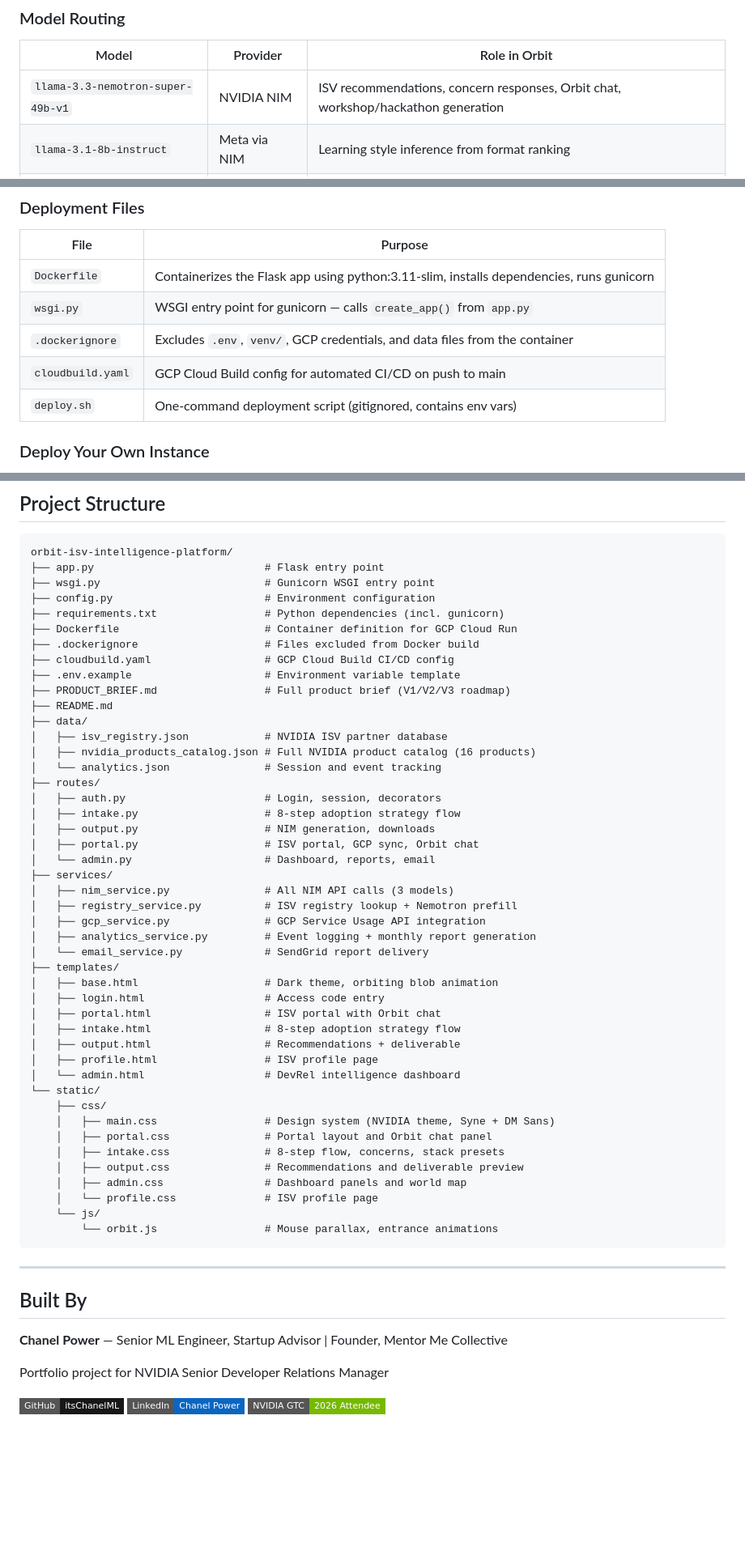
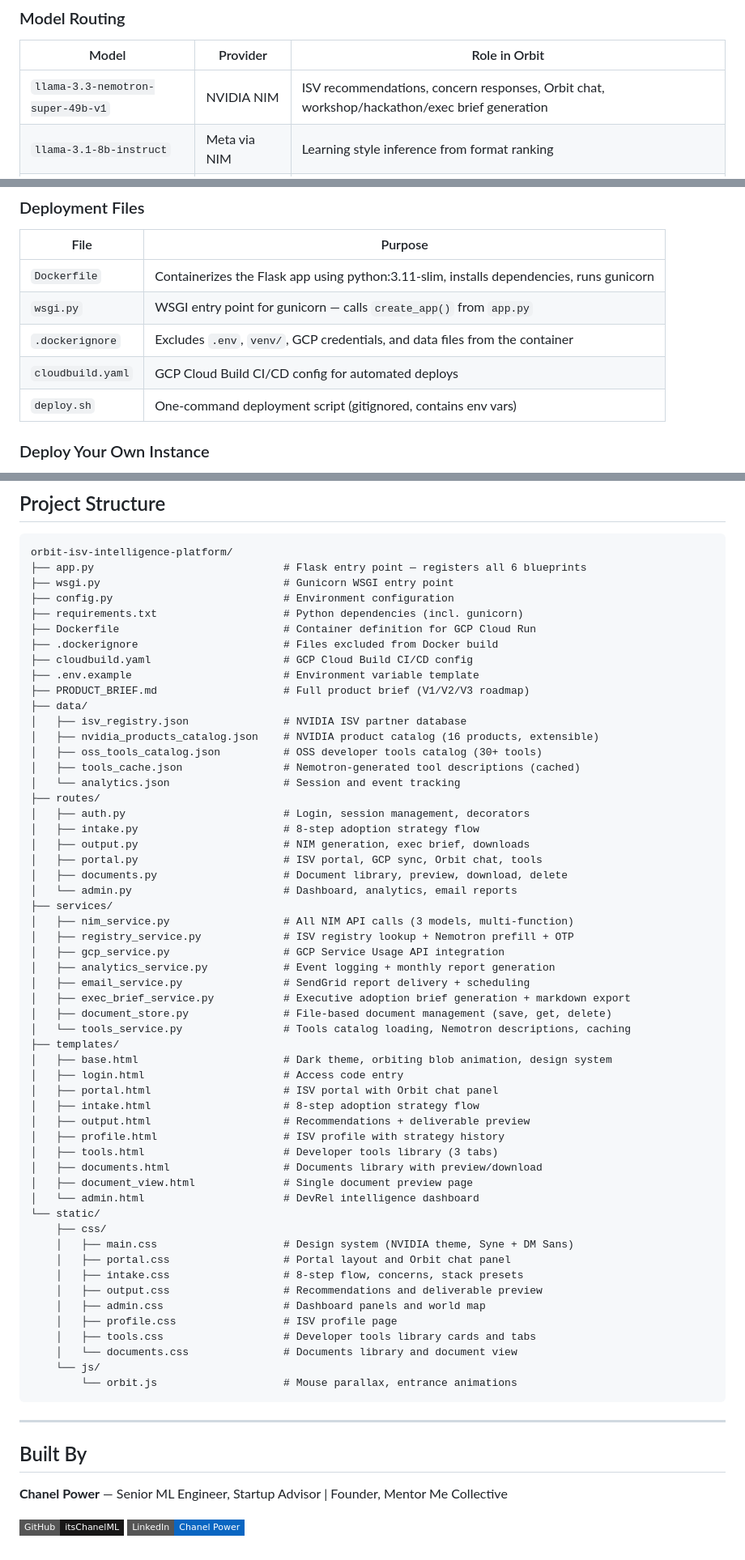
Before and after one commit to itsChanelML/orbit-isv-intelligence-platform, a Markdown page: README.md, 3 parts joined by grey strips. Shown at 81% size. Drawn GitHub-style; badges without logos; blank space fills up the shorter version.

````diff
--- a/README.md
+++ b/README.md
@@ -79,7 +76,7 @@ This project directly maps to the responsibilities of the DGX Cloud DevRel role:
 
 | Model | Provider | Role in Orbit |
 |---|---|---|
-| `llama-3.3-nemotron-super-49b-v1` | NVIDIA NIM | ISV recommendations, concern responses, Orbit chat, workshop/hackathon generation |
+| `llama-3.3-nemotron-super-49b-v1` | NVIDIA NIM | ISV recommendations, concern responses, Orbit chat, workshop/hackathon/exec brief generation |
 | `llama-3.1-8b-instruct` | Meta via NIM | Learning style inference from format ranking |
 | `mistral-small-4-119b-2603` | Mistral via NIM | Jupyter Notebook code generation |
 
@@ -195,7 +216,7 @@ Vercel is a frontend platform built for Next.js. GCP Cloud Run keeps the archite
 | `Dockerfile` | Containerizes the Flask app using python:3.11-slim, installs dependencies, runs gunicorn |
 | `wsgi.py` | WSGI entry point for gunicorn — calls `create_app()` from `app.py` |
 | `.dockerignore` | Excludes `.env`, `venv/`, GCP credentials, and data files from the container |
-| `cloudbuild.yaml` | GCP Cloud Build config for automated CI/CD on push to main |
+| `cloudbuild.yaml` | GCP Cloud Build CI/CD config for automated deploys |
 | `deploy.sh` | One-command deployment script (gitignored, contains env vars) |
 
 ### Deploy Your Own Instance
@@ -258,50 +279,60 @@ IPINFO_TOKEN=your-token
 
 ```
 orbit-isv-intelligence-platform/
-├── app.py                           # Flask entry point
-├── wsgi.py                          # Gunicorn WSGI entry point
-├── config.py                        # Environment configuration
-├── requirements.txt                 # Python dependencies (incl. gunicorn)
-├── Dockerfile                       # Container definition for GCP Cloud Run
-├── .dockerignore                    # Files excluded from Docker build
-├── cloudbuild.yaml                  # GCP Cloud Build CI/CD config
-├── .env.example                     # Environment variable template
-├── PRODUCT_BRIEF.md                 # Full product brief (V1/V2/V3 roadmap)
-├── README.md
+├── app.py                              # Flask entry point — registers all 6 blueprints
+├── wsgi.py                             # Gunicorn WSGI entry point
+├── config.py                           # Environment configuration
+├── requirements.txt                    # Python dependencies (incl. gunicorn)
+├── Dockerfile                          # Container definition for GCP Cloud Run
+├── .dockerignore                       # Files excluded from Docker build
+├── cloudbuild.yaml                     # GCP Cloud Build CI/CD config
+├── .env.example                        # Environment variable template
+├── PRODUCT_BRIEF.md                    # Full product brief (V1/V2/V3 roadmap)
 ├── data/
-│   ├── isv_registry.json            # NVIDIA ISV partner database
-│   ├── nvidia_products_catalog.json # Full NVIDIA product catalog (16 products)
-│   └── analytics.json               # Session and event tracking
+│   ├── isv_registry.json               # NVIDIA ISV partner database
+│   ├── nvidia_products_catalog.json    # NVIDIA product catalog (16 products, extensible)
+│   ├── oss_tools_catalog.json          # OSS developer tools catalog (30+ tools)
+│   ├── tools_cache.json                # Nemotron-generated tool descriptions (cached)
+│   └── analytics.json                  # Session and event tracking
 ├── routes/
-│   ├── auth.py                      # Login, session, decorators
-│   ├── intake.py                    # 8-step adoption strategy flow
-│   ├── output.py                    # NIM generation, downloads
-│   ├── portal.py                    # ISV portal, GCP sync, Orbit chat
-│   └── admin.py                     # Dashboard, reports, email
+│   ├── auth.py                         # Login, session management, decorators
+│   ├── intake.py                       # 8-step adoption strategy flow
+│   ├── output.py                       # NIM generation, exec brief, downloads
+│   ├── portal.py                       # ISV portal, GCP sync, Orbit chat, tools
+│   ├── documents.py                    # Document library, preview, download, delete
+│   └── admin.py                        # Dashboard, analytics, email reports
 ├── services/
-│   ├── nim_service.py               # All NIM API calls (3 models)
-│   ├── registry_service.py          # ISV registry lookup + Nemotron prefill
-│   ├── gcp_service.py               # GCP Service Usage API integration
-│   ├── analytics_service.py         # Event logging + monthly report generation
-│   └── email_service.py             # SendGrid report delivery
+│   ├── nim_service.py                  # All NIM API calls (3 models, multi-function)
+│   ├── registry_service.py             # ISV registry lookup + Nemotron prefill + OTP
+│   ├── gcp_service.py                  # GCP Service Usage API integration
+│   ├── analytics_service.py            # Event logging + monthly report generation
+│   ├── email_service.py                # SendGrid report delivery + scheduling
+│   ├── exec_brief_service.py           # Executive adoption brief generation + markdown export
+│   ├── document_store.py               # File-based document management (save, get, delete)
+│   └── tools_service.py                # Tools catalog loading, Nemotron descriptions, caching
 ├── templates/
-│   ├── base.html                    # Dark theme, orbiting blob animation
-│   ├── login.html                   # Access code entry
-│   ├── portal.html                  # ISV portal with Orbit chat
-│   ├── intake.html                  # 8-step adoption strategy flow
-│   ├── output.html                  # Recommendations + deliverable
-│   ├── profile.html                 # ISV profile page
-│   └── admin.html                   # DevRel intelligence dashboard
+│   ├── base.html                       # Dark theme, orbiting blob animation, design system
+│   ├── login.html                      # Access code entry
+│   ├── portal.html                     # ISV portal with Orbit chat panel
+│   ├── intake.html                     # 8-step adoption strategy flow
+│   ├── output.html                     # Recommendations + deliverable preview
+│   ├── profile.html                    # ISV profile with strategy history
+│   ├── tools.html                      # Developer tools library (3 tabs)
+│   ├── documents.html                  # Documents library with preview/download
+│   ├── document_view.html              # Single document preview page
+│   └── admin.html                      # DevRel intelligence dashboard
 └── static/
     ├── css/
-    │   ├── main.css                 # Design system (NVIDIA theme, Syne + DM Sans)
-    │   ├── portal.css               # Portal layout and Orbit chat panel
-    │   ├── intake.css               # 8-step flow, concerns, stack presets
-    │   ├── output.css               # Recommendations and deliverable preview
-    │   ├── admin.css                # Dashboard panels and world map
-    │   └── profile.css              # ISV profile page
+    │   ├── main.css                    # Design system (NVIDIA theme, Syne + DM Sans)
+    │   ├── portal.css                  # Portal layout and Orbit chat panel
+    │   ├── intake.css                  # 8-step flow, concerns, stack presets
+    │   ├── output.css                  # Recommendations and deliverable preview
+    │   ├── admin.css                   # Dashboard panels and world map
+    │   ├── profile.css                 # ISV profile page
+    │   ├── tools.css                   # Developer tools library cards and tabs
+    │   └── documents.css               # Documents library and document view
     └── js/
-        └── orbit.js                 # Mouse parallax, entrance animations
+        └── orbit.js                    # Mouse parallax, entrance animations
 ```
 
 ---
@@ -310,8 +341,5 @@ orbit-isv-intelligence-platform/
 
 **Chanel Power** — Senior ML Engineer, Startup Advisor | Founder, Mentor Me Collective
 
-Portfolio project for NVIDIA Senior Developer Relations Manager
-
 [![GitHub](https://img.shields.io/badge/GitHub-itsChanelML-181717?style=flat-square&logo=github&logoColor=white)](https://github.com/itsChanelML)
 [![LinkedIn](https://img.shields.io/badge/LinkedIn-Chanel%20Power-0A66C2?style=flat-square&logo=linkedin&logoColor=white)](https://linkedin.com/in/powerc1)
-[![NVIDIA GTC](https://img.shields.io/badge/NVIDIA%20GTC-2026%20Attendee-76B900?style=flat-square&logo=nvidia&logoColor=white)](https://www.nvidia.com/gtc/)
````
Also changed, not shown: other parts of README.md (+46 -25 lines).
